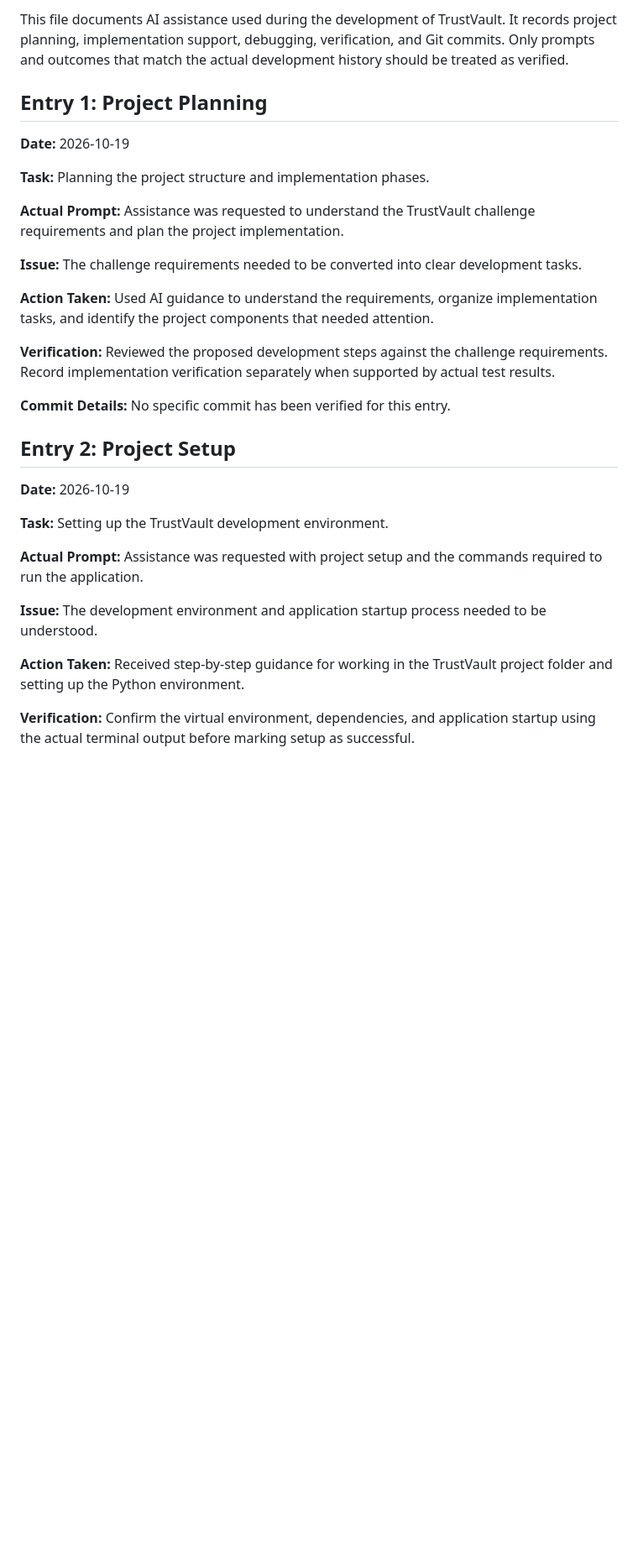
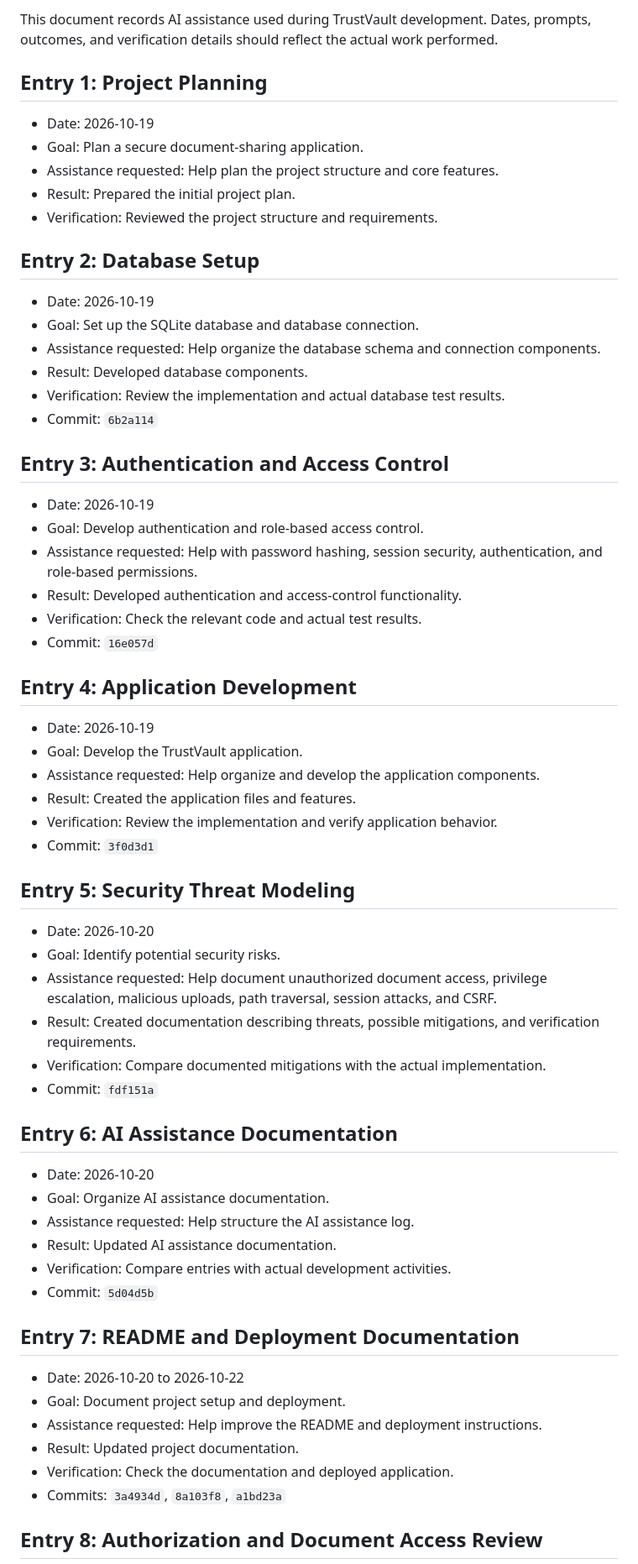
Before and after one commit to Geethanjali07788/Trust-vault, a Markdown page: PROMPTS.md, the part around one of its changes. Shown at 84% size. Drawn GitHub-style; blank space fills up the shorter version.

Commit message:
Update AI assistance log

```diff
--- a/PROMPTS.md
+++ b/PROMPTS.md
@@ -1,32 +1,66 @@
-This file documents AI assistance used during the development of TrustVault. It records project planning, implementation support, debugging, verification, and Git commits. Only prompts and outcomes that match the actual development history should be treated as verified.
+This document records AI assistance used during TrustVault development. Dates, prompts, outcomes, and verification details should reflect the actual work performed.
 
 ## Entry 1: Project Planning
 
-**Date:** 2026-10-19
+- Date: 2026-10-19
+- Goal: Plan a secure document-sharing application.
+- Assistance requested: Help plan the project structure and core features.
+- Result: Prepared the initial project plan.
+- Verification: Reviewed the project structure and requirements.
 
-**Task:** Planning the project structure and implementation phases.
+## Entry 2: Database Setup
 
-**Actual Prompt:** Assistance was requested to understand the TrustVault challenge requirements and plan the project implementation.
+- Date: 2026-10-19
+- Goal: Set up the SQLite database and database connection.
+- Assistance requested: Help organize the database schema and connection components.
+- Result: Developed database components.
+- Verification: Review the implementation and actual database test results.
+- Commit: `6b2a114`
 
-**Issue:** The challenge requirements needed to be converted into clear development tasks.
+## Entry 3: Authentication and Access Control
 
-**Action Taken:** Used AI guidance to understand the requirements, organize implementation tasks, and identify the project components that needed attention.
+- Date: 2026-10-19
+- Goal: Develop authentication and role-based access control.
+- Assistance requested: Help with password hashing, session security, authentication, and role-based permissions.
+- Result: Developed authentication and access-control functionality.
+- Verification: Check the relevant code and actual test results.
+- Commit: `16e057d`
 
-**Verification:** Reviewed the proposed development steps against the challenge requirements. Record implementation verification separately when supported by actual test results.
+## Entry 4: Application Development
 
-**Commit Details:** No specific commit has been verified for this entry.
+- Date: 2026-10-19
+- Goal: Develop the TrustVault application.
+- Assistance requested: Help organize and develop the application components.
+- Result: Created the application files and features.
+- Verification: Review the implementation and verify application behavior.
+- Commit: `3f0d3d1`
 
-## Entry 2: Project Setup
+## Entry 5: Security Threat Modeling
 
-**Date:** 2026-10-19
+- Date: 2026-10-20
+- Goal: Identify potential security risks.
+- Assistance requested: Help document unauthorized document access, privilege escalation, malicious uploads, path traversal, session attacks, and CSRF.
+- Result: Created documentation describing threats, possible mitigations, and verification requirements.
+- Verification: Compare documented mitigations with the actual implementation.
+- Commit: `fdf151a`
 
-**Task:** Setting up the TrustVault development environment.
+## Entry 6: AI Assistance Documentation
 
-**Actual Prompt:** Assistance was requested with project setup and the commands required to run the application.
+- Date: 2026-10-20
+- Goal: Organize AI assistance documentation.
+- Assistance requested: Help structure the AI assistance log.
+- Result: Updated AI assistance documentation.
+- Verification: Compare entries with actual development activities.
+- Commit: `5d04d5b`
 
-**Issue:** The development environment and application startup process needed to be understood.
+## Entry 7: README and Deployment Documentation
 
-**Action Taken:** Received step-by-step guidance for working in the TrustVault project folder and setting up the Python environment.
+- Date: 2026-10-20 to 2026-10-22
+- Goal: Document project setup and deployment.
+- Assistance requested: Help improve the README and deployment instructions.
+- Result: Updated project documentation.
+- Verification: Check the documentation and deployed application.
+- Commits: `3a4934d`, `8a103f8`, `a1bd23a`
 
-**Verification:** Confirm the virtual environment, dependencies, and application startup using the actual terminal output before marking setup as successful.
+## Entry 8: Authorization and Document Access Review
 
```
Also changed, not shown: other parts of PROMPTS.md (+19 -87 lines).
